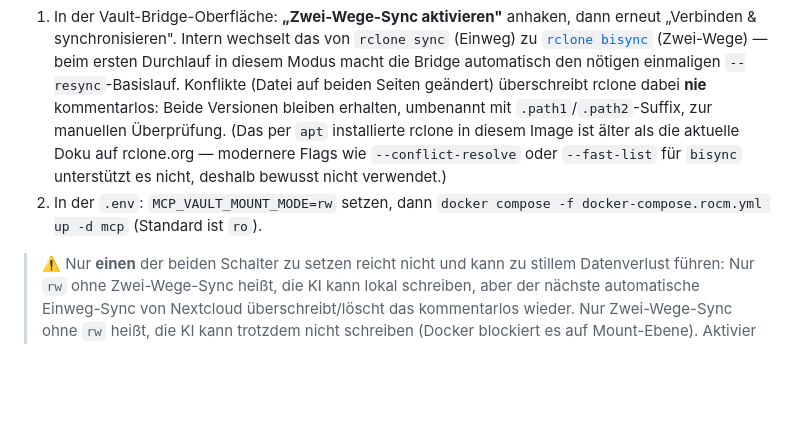
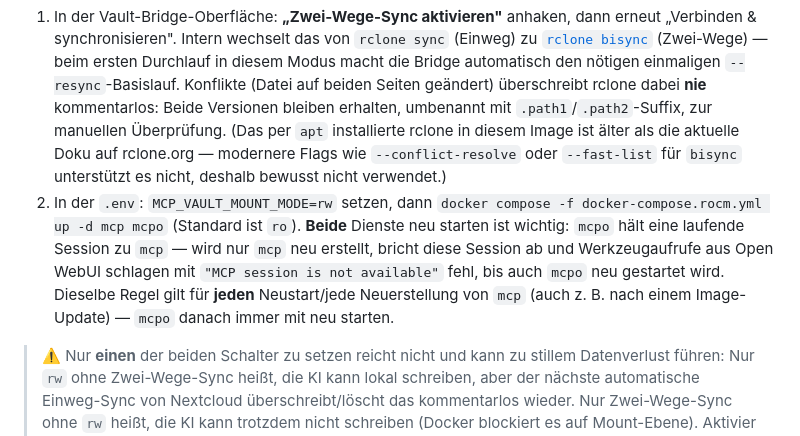
Before and after one commit to derBerliner1983/self-hosted-llm-stack, a Markdown page: README.md, the part around the change. Rendered like a GitHub page; blank space fills up the shorter version.

```diff
--- a/README.md
+++ b/README.md
@@ -192,7 +192,7 @@ Sobald der erste Sync erfolgreich war, sieht das **MCP-Gateway-Dateisystem-Werkz
 Standardmäßig ist die Anbindung **nur lesend**: Nextcloud → lokal → MCP-Gateway. Willst du, dass die KI über das MCP-Dateisystem-Werkzeug auch Notizen anlegen/bearbeiten kann und diese Änderungen zurück nach Nextcloud fließen, brauchst du **zwei** Schalter gleichzeitig:
 
 1. In der Vault-Bridge-Oberfläche: **„Zwei-Wege-Sync aktivieren"** anhaken, dann erneut „Verbinden & synchronisieren". Intern wechselt das von `rclone sync` (Einweg) zu [`rclone bisync`](https://rclone.org/bisync/) (Zwei-Wege) — beim ersten Durchlauf in diesem Modus macht die Bridge automatisch den nötigen einmaligen `--resync`-Basislauf. Konflikte (Datei auf beiden Seiten geändert) überschreibt rclone dabei **nie** kommentarlos: Beide Versionen bleiben erhalten, umbenannt mit `.path1`/`.path2`-Suffix, zur manuellen Überprüfung. (Das per `apt` installierte rclone in diesem Image ist älter als die aktuelle Doku auf rclone.org — modernere Flags wie `--conflict-resolve` oder `--fast-list` für `bisync` unterstützt es nicht, deshalb bewusst nicht verwendet.)
-2. In der `.env`: `MCP_VAULT_MOUNT_MODE=rw` setzen, dann `docker compose -f docker-compose.rocm.yml up -d mcp` (Standard ist `ro`).
+2. In der `.env`: `MCP_VAULT_MOUNT_MODE=rw` setzen, dann `docker compose -f docker-compose.rocm.yml up -d mcp mcpo` (Standard ist `ro`). **Beide** Dienste neu starten ist wichtig: `mcpo` hält eine laufende Session zu `mcp` — wird nur `mcp` neu erstellt, bricht diese Session ab und Werkzeugaufrufe aus Open WebUI schlagen mit `"MCP session is not available"` fehl, bis auch `mcpo` neu gestartet wird. Dieselbe Regel gilt für **jeden** Neustart/jede Neuerstellung von `mcp` (auch z. B. nach einem Image-Update) — `mcpo` danach immer mit neu starten.
 
 > ⚠️ Nur **einen** der beiden Schalter zu setzen reicht nicht und kann zu stillem Datenverlust führen: Nur `rw` ohne Zwei-Wege-Sync heißt, die KI kann lokal schreiben, aber der nächste automatische Einweg-Sync von Nextcloud überschreibt/löscht das kommentarlos wieder. Nur Zwei-Wege-Sync ohne `rw` heißt, die KI kann trotzdem nicht schreiben (Docker blockiert es auf Mount-Ebene). Aktivier immer beide zusammen.
 
```
Also changed, not shown: README-en.md (+1 -1 lines).
